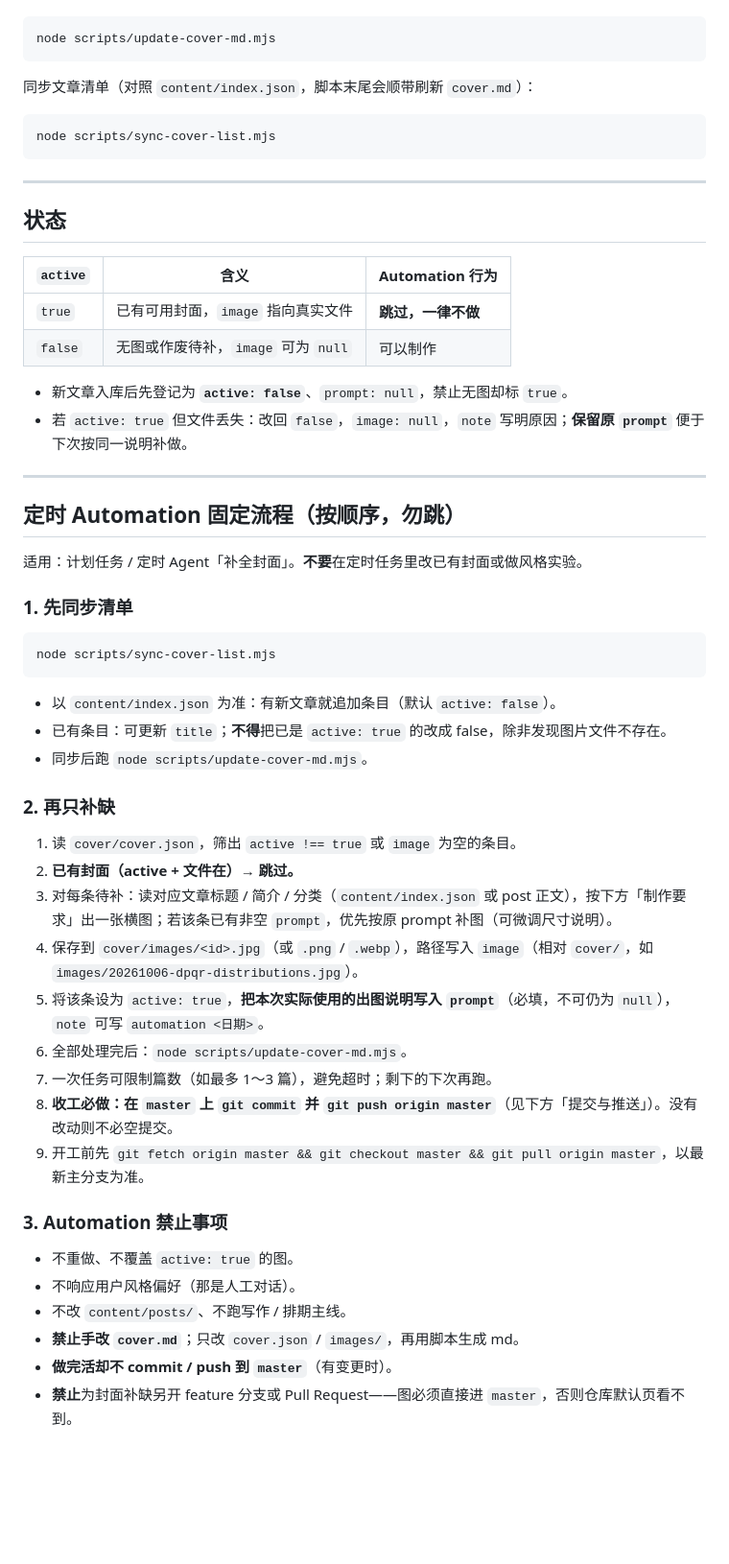
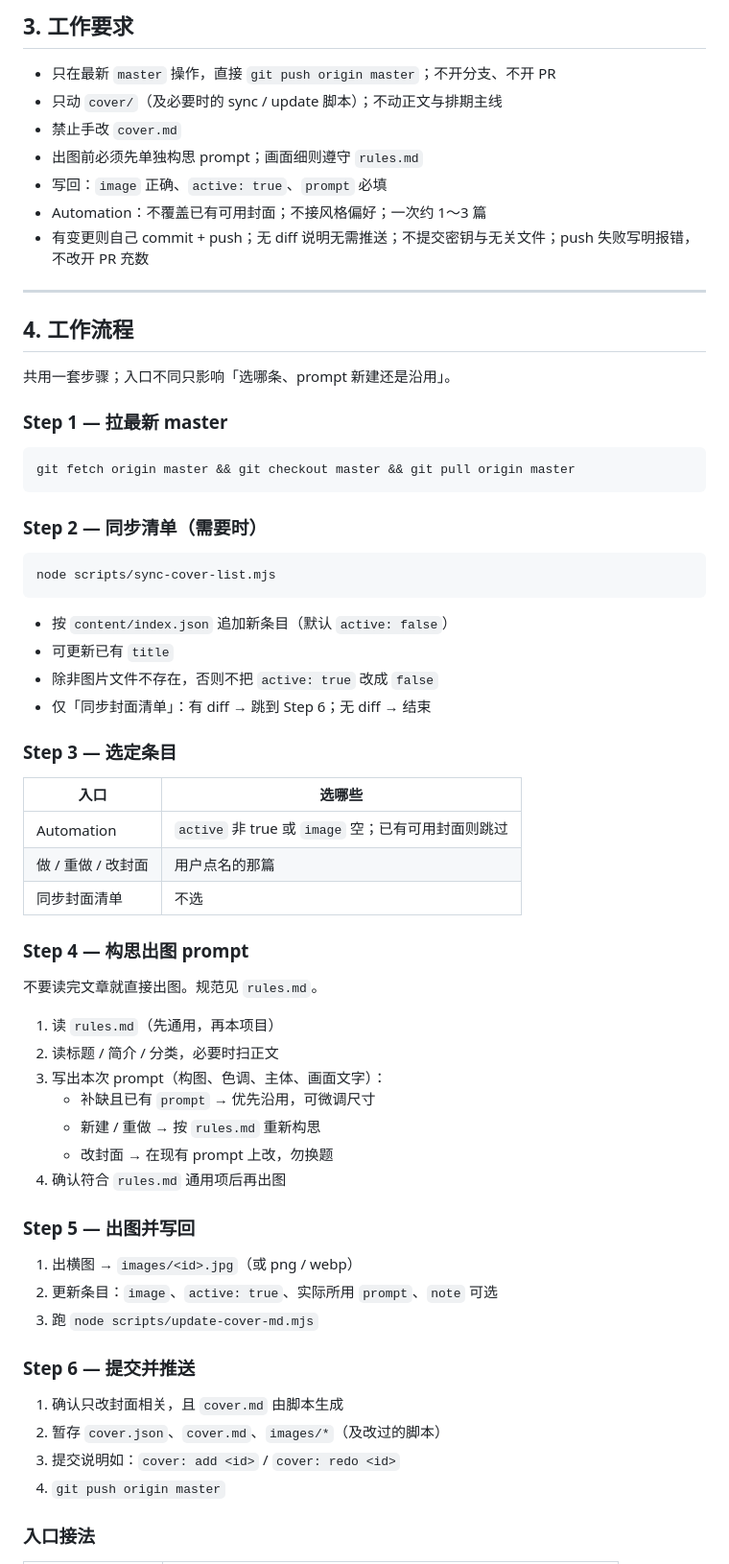
Before and after one commit to shalom-lab/r-post, a Markdown page: cover/AGENTS.md, the part around one of its changes. Shown at 96% size. Rendered like a GitHub page; blank space fills up the shorter version.

````diff
--- a/cover/AGENTS.md
+++ b/cover/AGENTS.md
@@ -32,60 +65,68 @@
+## 3. 工作要求
+
+- 只在最新 `master` 操作，直接 `git push origin master`；不开分支、不开 PR
+- 只动 `cover/`（及必要时的 sync / update 脚本）；不动正文与排期主线
+- 禁止手改 `cover.md`
+- 出图前必须先单独构思 prompt；画面细则遵守 `rules.md`
+- 写回：`image` 正确、`active: true`、`prompt` 必填
+- Automation：不覆盖已有可用封面；不接风格偏好；一次约 1～3 篇
+- 有变更则自己 commit + push；无 diff 说明无需推送；不提交密钥与无关文件；push 失败写明报错，不改开 PR 充数
+
+---
+
+## 4. 工作流程
+
+共用一套步骤；入口不同只影响「选哪条、prompt 新建还是沿用」。
+
+### Step 1 — 拉最新 master
 
 ```bash
-node scripts/update-cover-md.mjs
+git fetch origin master && git checkout master && git pull origin master
 ```
 
-同步文章清单（对照 `content/index.json`，脚本末尾会顺带刷新 `cover.md`）：
+### Step 2 — 同步清单（需要时）
 
 ```bash
 node scripts/sync-cover-list.mjs
 ```
 
----
+- 按 `content/index.json` 追加新条目（默认 `active: false`）
+- 可更新已有 `title`
+- 除非图片文件不存在，否则不把 `active: true` 改成 `false`
+- 仅「同步封面清单」：有 diff → 跳到 Step 6；无 diff → 结束
 
-## 状态
+### Step 3 — 选定条目
 
-| `active` | 含义 | Automation 行为 |
-|----------|------|-----------------|
-| `true` | 已有可用封面，`image` 指向真实文件 | **跳过，一律不做** |
-| `false` | 无图或作废待补，`image` 可为 `null` | 可以制作 |
+| 入口 | 选哪些 |
+|------|--------|
+| Automation | `active` 非 true 或 `image` 空；已有可用封面则跳过 |
+| 做 / 重做 / 改封面 | 用户点名的那篇 |
+| 同步封面清单 | 不选 |
 
-- 新文章入库后先登记为 **`active: false`**、`prompt: null`，禁止无图却标 `true`。
-- 若 `active: true` 但文件丢失：改回 `false`，`image: null`，`note` 写明原因；**保留原 `prompt`** 便于下次按同一说明补做。
+### Step 4 — 构思出图 prompt
 
----
+不要读完文章就直接出图。规范见 `rules.md`。
 
-## 定时 Automation 固定流程（按顺序，勿跳）
+1. 读 `rules.md`（先通用，再本项目）
+2. 读标题 / 简介 / 分类，必要时扫正文
+3. 写出本次 prompt（构图、色调、主体、画面文字）：
+   - 补缺且已有 `prompt` → 优先沿用，可微调尺寸
+   - 新建 / 重做 → 按 `rules.md` 重新构思
+   - 改封面 → 在现有 prompt 上改，勿换题
+4. 确认符合 `rules.md` 通用项后再出图
 
-适用：计划任务 / 定时 Agent「补全封面」。**不要**在定时任务里改已有封面或做风格实验。
+### Step 5 — 出图并写回
 
-### 1. 先同步清单
+1. 出横图 → `images/<id>.jpg`（或 png / webp）
+2. 更新条目：`image`、`active: true`、实际所用 `prompt`、`note` 可选
+3. 跑 `node scripts/update-cover-md.mjs`
 
-```bash
-node scripts/sync-cover-list.mjs
-```
+### Step 6 — 提交并推送
 
-- 以 `content/index.json` 为准：有新文章就追加条目（默认 `active: false`）。
-- 已有条目：可更新 `title`；**不得**把已是 `active: true` 的改成 false，除非发现图片文件不存在。
-- 同步后跑 `node scripts/update-cover-md.mjs`。
+1. 确认只改封面相关，且 `cover.md` 由脚本生成
+2. 暂存 `cover.json`、`cover.md`、`images/*`（及改过的脚本）
+3. 提交说明如：`cover: add <id>` / `cover: redo <id>`
+4. `git push origin master`
 
-### 2. 再只补缺
+### 入口接法
 
-1. 读 `cover/cover.json`，筛出 `active !== true` 或 `image` 为空的条目。
-2. **已有封面（active + 文件在）→ 跳过。**
-3. 对每条待补：读对应文章标题 / 简介 / 分类（`content/index.json` 或 post 正文），按下方「制作要求」出一张横图；若该条已有非空 `prompt`，优先按原 prompt 补图（可微调尺寸说明）。
-4. 保存到 `cover/images/<id>.jpg`（或 `.png` / `.webp`），路径写入 `image`（相对 `cover/`，如 `images/20261006-dpqr-distributions.jpg`）。
-5. 将该条设为 `active: true`，**把本次实际使用的出图说明写入 `prompt`**（必填，不可仍为 `null`），`note` 可写 `automation <日期>`。
-6. 全部处理完后：`node scripts/update-cover-md.mjs`。
-7. 一次任务可限制篇数（如最多 1～3 篇），避免超时；剩下的下次再跑。
-8. **收工必做：在 `master` 上 `git commit` 并 `git push origin master`**（见下方「提交与推送」）。没有改动则不必空提交。
-9. 开工前先 `git fetch origin master && git checkout master && git pull origin master`，以最新主分支为准。
-
-### 3. Automation 禁止事项
-
-- 不重做、不覆盖 `active: true` 的图。
-- 不响应用户风格偏好（那是人工对话）。
-- 不改 `content/posts/`、不跑写作 / 排期主线。
-- **禁止手改 `cover.md`**；只改 `cover.json` / `images/`，再用脚本生成 md。
-- **做完活却不 commit / push 到 `master`**（有变更时）。
-- **禁止**为封面补缺另开 feature 分支或 Pull Request——图必须直接进 `master`，否则仓库默认页看不到。
-
````
Also changed, not shown: other parts of cover/AGENTS.md (+57 -94 lines), AGENTS.md (+0 -8 lines), cover/rules.md (added, +44 -0 lines).
